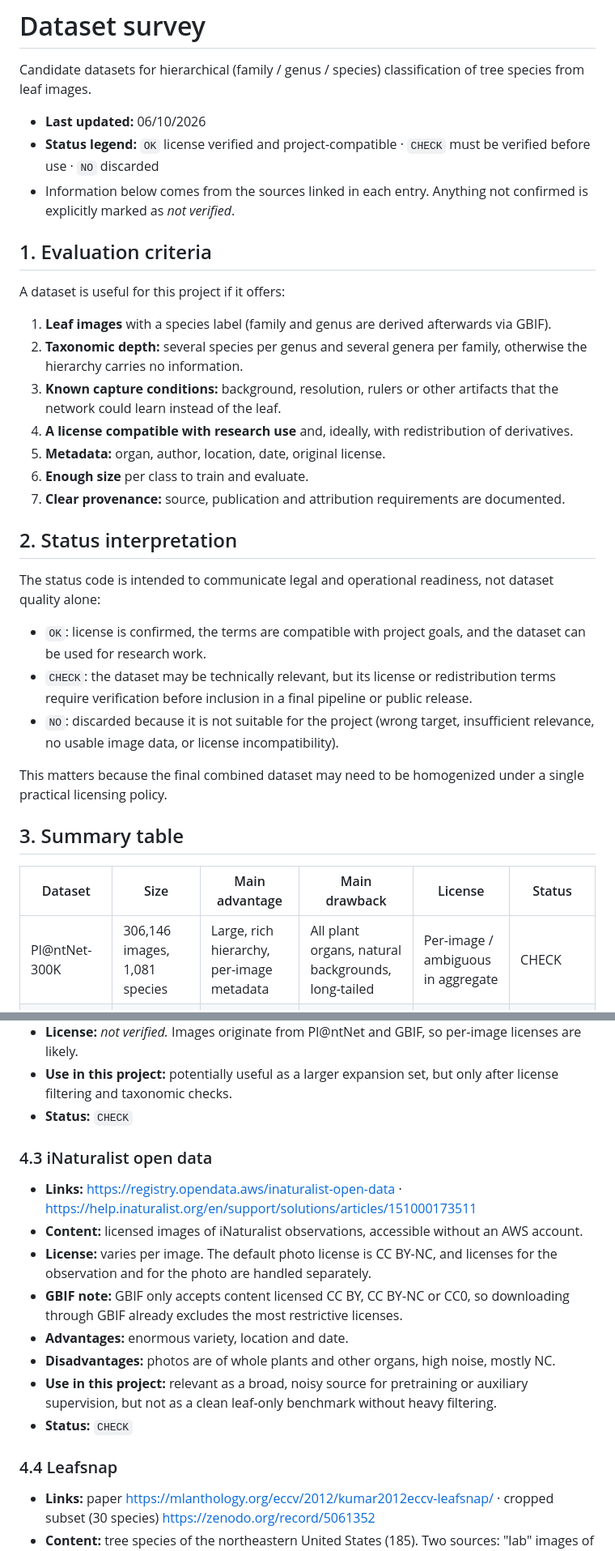
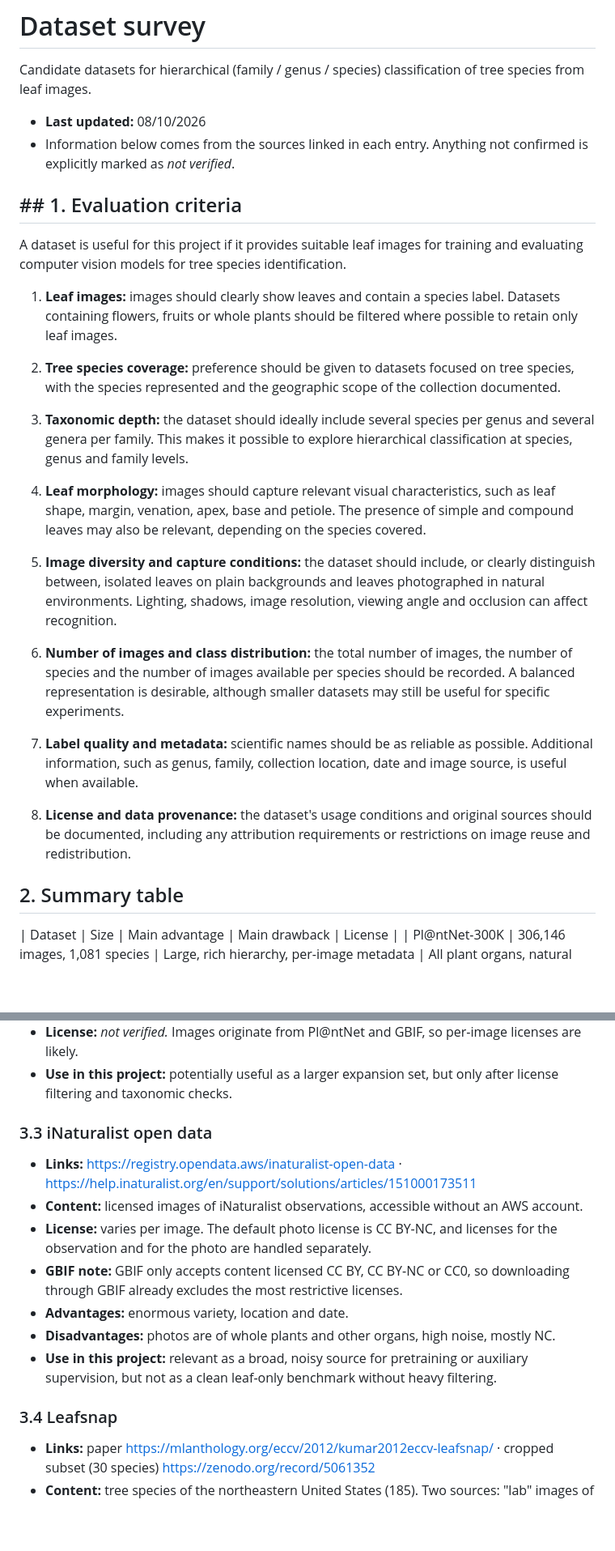
Before and after one commit to KaTVasq/leaf_mlops, a Markdown page: docs/dataset_survey.md, 2 parts joined by grey strips. Shown at 81% size. Rendered like a GitHub page; blank space fills up the shorter version.

Commit message:
Revise dataset survey and evaluation criteria
Updated dataset survey with new evaluation criteria and dataset details. Revised status codes and added clarifications on dataset usage and licensing implications.

```diff
--- a/docs/dataset_survey.md
+++ b/docs/dataset_survey.md
@@ -3,44 +3,33 @@
 Candidate datasets for hierarchical (family / genus / species) classification of tree
 species from leaf images.
 
-- **Last updated:** 06/10/2026
-- **Status legend:** `OK` license verified and project-compatible · `CHECK` must be verified before use · `NO` discarded
+- **Last updated:** 08/10/2026
 - Information below comes from the sources linked in each entry. Anything not confirmed
   is explicitly marked as *not verified*.
 
-## 1. Evaluation criteria
+## ## 1. Evaluation criteria
 
-A dataset is useful for this project if it offers:
+A dataset is useful for this project if it provides suitable leaf images for training and evaluating computer vision models for tree species identification.
 
-1. **Leaf images** with a species label (family and genus are derived afterwards via GBIF).
-2. **Taxonomic depth:** several species per genus and several genera per family, otherwise
-   the hierarchy carries no information.
-3. **Known capture conditions:** background, resolution, rulers or other artifacts that
-   the network could learn instead of the leaf.
-4. **A license compatible with research use** and, ideally, with redistribution of derivatives.
-5. **Metadata:** organ, author, location, date, original license.
-6. **Enough size** per class to train and evaluate.
-7. **Clear provenance:** source, publication and attribution requirements are documented.
+1. **Leaf images:** images should clearly show leaves and contain a species label. Datasets containing flowers, fruits or whole plants should be filtered where possible to retain only leaf images.
 
-## 2. Status interpretation
+2. **Tree species coverage:** preference should be given to datasets focused on tree species, with the species represented and the geographic scope of the collection documented.
 
-The status code is intended to communicate legal and operational readiness, not dataset
-quality alone:
+3. **Taxonomic depth:** the dataset should ideally include several species per genus and several genera per family. This makes it possible to explore hierarchical classification at species, genus and family levels.
 
-- `OK`: license is confirmed, the terms are compatible with project goals, and the dataset
-  can be used for research work.
-- `CHECK`: the dataset may be technically relevant, but its license or redistribution terms
-  require verification before inclusion in a final pipeline or public release.
-- `NO`: discarded because it is not suitable for the project (wrong target, insufficient
-  relevance, no usable image data, or license incompatibility).
+4. **Leaf morphology:** images should capture relevant visual characteristics, such as leaf shape, margin, venation, apex, base and petiole. The presence of simple and compound leaves may also be relevant, depending on the species covered.
 
-This matters because the final combined dataset may need to be homogenized under a single
-practical licensing policy.
+5. **Image diversity and capture conditions:** the dataset should include, or clearly distinguish between, isolated leaves on plain backgrounds and leaves photographed in natural environments. Lighting, shadows, image resolution, viewing angle and occlusion can affect recognition.
 
-## 3. Summary table
+6. **Number of images and class distribution:** the total number of images, the number of species and the number of images available per species should be recorded. A balanced representation is desirable, although smaller datasets may still be useful for specific experiments.
 
-| Dataset | Size | Main advantage | Main drawback | License | Status |
-|---------|------|----------------|---------------|---------|--------|
+7. **Label quality and metadata:** scientific names should be as reliable as possible. Additional information, such as genus, family, collection location, date and image source, is useful when available.
+
+8. **License and data provenance:** the dataset's usage conditions and original sources should be documented, including any attribution requirements or restrictions on image reuse and redistribution.
+
+## 2. Summary table
+
+| Dataset | Size | Main advantage | Main drawback | License |
 | Pl@ntNet-300K | 306,146 images, 1,081 species | Large, rich hierarchy, per-image metadata | All plant organs, natural backgrounds, long-tailed | Per-image / ambiguous in aggregate | CHECK |
 | PlantCLEF 2024-26 | ~1.4M images, 7,806 species | Huge, includes genera and families | Mixed organs, links to original images | Not verified | CHECK |
 | iNaturalist (AWS) | Millions | Very large, GPS and date | Noisy, not only leaves | Per image / mostly NC | CHECK |
@@ -97,9 +85,8 @@ practical licensing policy.
   licenses are likely.
 - **Use in this project:** potentially useful as a larger expansion set, but only after
   license filtering and taxonomic checks.
-- **Status:** `CHECK`
 
-### 4.3 iNaturalist open data
+### 3.3 iNaturalist open data
 
 - **Links:** https://registry.opendata.aws/inaturalist-open-data · https://help.inaturalist.org/en/support/solutions/articles/151000173511
 - **Content:** licensed images of iNaturalist observations, accessible without an AWS account.
@@ -111,9 +98,8 @@ practical licensing policy.
 - **Disadvantages:** photos are of whole plants and other organs, high noise, mostly NC.
 - **Use in this project:** relevant as a broad, noisy source for pretraining or auxiliary
   supervision, but not as a clean leaf-only benchmark without heavy filtering.
-- **Status:** `CHECK`
 
-### 4.4 Leafsnap
+### 3.4 Leafsnap
 
 - **Links:** paper https://mlanthology.org/eccv/2012/kumar2012eccv-leafsnap/ · cropped subset (30 species) https://zenodo.org/record/5061352
 - **Content:** tree species of the northeastern United States (185). Two sources: "lab"
```
Also changed, not shown: other parts of docs/dataset_survey.md (+11 -19 lines).
